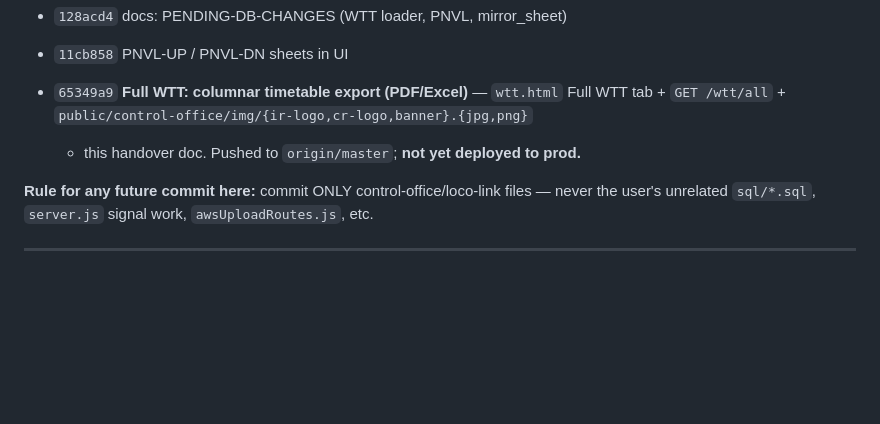
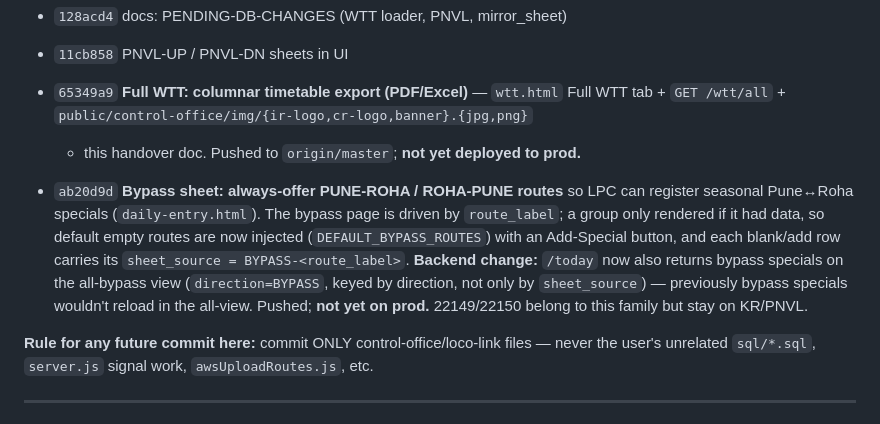
Before and after one commit to jaynair0405/bbtro, a Markdown page: docs/CONTROL_OFFICE_WTT_HANDOVER.md, the part around the change. Drawn GitHub-style; blank space fills up the shorter version.

Commit message:
docs: record bypass Pune-Roha route feature (ab20d9d) in handover
Co-Authored-By: Claude Opus 4.8 (1M context) <noreply@anthropic.com>

```diff
--- a/docs/CONTROL_OFFICE_WTT_HANDOVER.md
+++ b/docs/CONTROL_OFFICE_WTT_HANDOVER.md
@@ -219,6 +219,15 @@ Other relevant backend work (already committed):
 - `65349a9` **Full WTT: columnar timetable export (PDF/Excel)** — `wtt.html` Full WTT
   tab + `GET /wtt/all` + `public/control-office/img/{ir-logo,cr-logo,banner}.{jpg,png}`
   + this handover doc. Pushed to `origin/master`; **not yet deployed to prod.**
+- `ab20d9d` **Bypass sheet: always-offer PUNE-ROHA / ROHA-PUNE routes** so LPC can
+  register seasonal Pune↔Roha specials (`daily-entry.html`). The bypass page is
+  driven by `route_label`; a group only rendered if it had data, so default empty
+  routes are now injected (`DEFAULT_BYPASS_ROUTES`) with an Add-Special button, and
+  each blank/add row carries its `sheet_source = BYPASS-<route_label>`. **Backend
+  change:** `/today` now also returns bypass specials on the all-bypass view
+  (`direction=BYPASS`, keyed by direction, not only by `sheet_source`) — previously
+  bypass specials wouldn't reload in the all-view. Pushed; **not yet on prod.**
+  22149/22150 belong to this family but stay on KR/PNVL.
 
 **Rule for any future commit here:** commit ONLY control-office/loco-link files — never
 the user's unrelated `sql/*.sql`, `server.js` signal work, `awsUploadRoutes.js`, etc.
```
